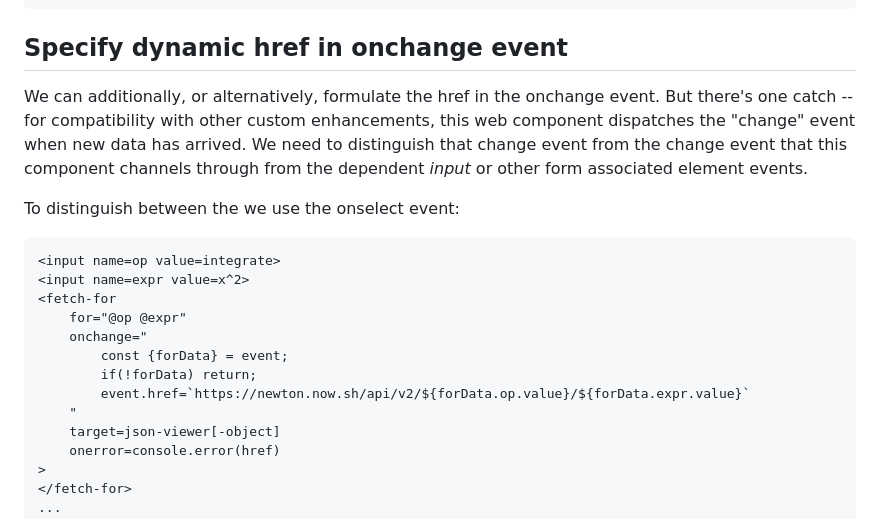
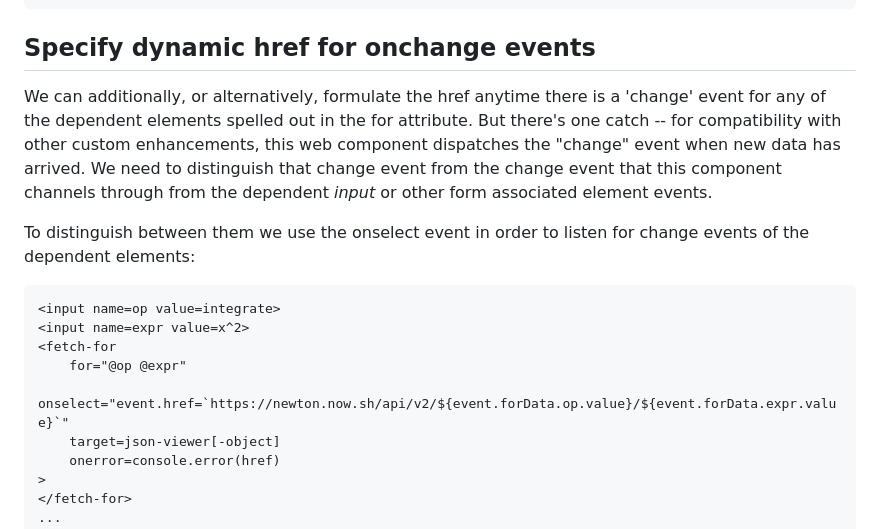
Before and after one commit to bahrus/fetch-for, a Markdown page: README.md, the part around the change. GitHub-like rendering.

Commit message:
Initial commit

````diff
--- a/README.md
+++ b/README.md
@@ -85,22 +85,18 @@ Like the built-in Form and Output elements, fetch-for supports integrating input
 <json-viewer -object></json-viewer>
 ```
 
-## Specify dynamic href in onchange event
+## Specify dynamic href for onchange events
 
-We can additionally, or alternatively, formulate the href in the onchange event.  But there's one catch -- for compatibility with other custom enhancements, this web component dispatches the "change" event when new data has arrived.  We need to distinguish that change event from the change event that this component channels through from the dependent *input* or other form associated element events.
+We can additionally, or alternatively, formulate the href anytime there is a 'change' event for any of the dependent elements spelled out in the for attribute.  But there's one catch -- for compatibility with other custom enhancements, this web component dispatches the "change" event when new data has arrived.  We need to distinguish that change event from the change event that this component channels through from the dependent *input* or other form associated element events.
 
-To distinguish between the we use the onselect event:
+To distinguish between them we use the onselect event in order to listen for change events of the dependent elements:
 
 ```html
 <input name=op value=integrate>
 <input name=expr value=x^2>
 <fetch-for
     for="@op @expr"
-    onchange="
-        const {forData} = event;
-        if(!forData) return;
-        event.href=`https://newton.now.sh/api/v2/${forData.op.value}/${forData.expr.value}`
-    "
+    onselect="event.href=`https://newton.now.sh/api/v2/${event.forData.op.value}/${event.forData.expr.value}`"
     target=json-viewer[-object]
     onerror=console.error(href)
 >
````
